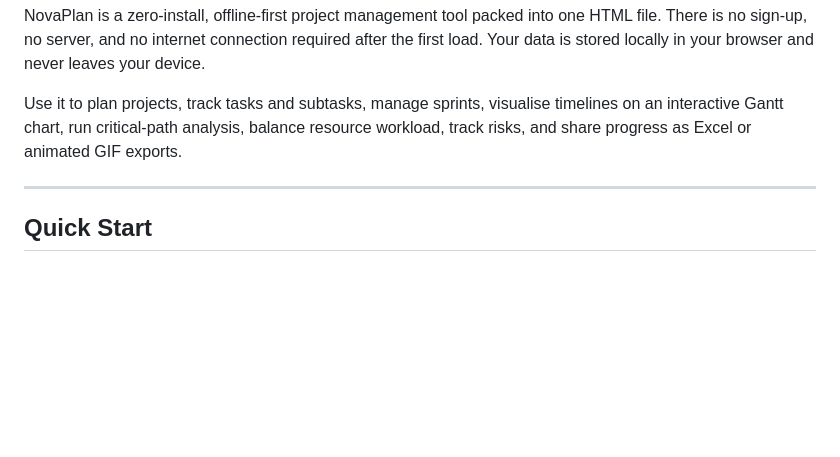
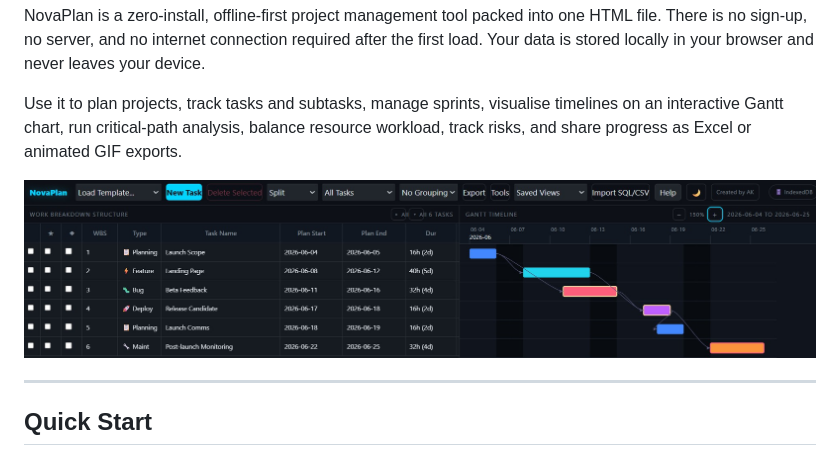
Before and after one commit to aravindksk7/NovaPlan, a Markdown page: README.md, the part around the change. GitHub-like rendering; pictures changed too: Novaplan.jpg (added); blank space fills up the shorter version.

Commit message:
Add app screenshot to README
Embed Novaplan.jpg above the Quick Start section so the project page
shows the interface at a glance.

Co-Authored-By: Claude Opus 4.8 <noreply@anthropic.com>

```diff
--- a/README.md
+++ b/README.md
@@ -5,6 +5,8 @@
 NovaPlan is a zero-install, offline-first project management tool packed into one HTML file. There is no sign-up, no server, and no internet connection required after the first load. Your data is stored locally in your browser and never leaves your device.
 
 Use it to plan projects, track tasks and subtasks, manage sprints, visualise timelines on an interactive Gantt chart, run critical-path analysis, balance resource workload, track risks, and share progress as Excel or animated GIF exports.
+
+![NovaPlan screenshot](Novaplan.jpg)
 
 ---
 
```
